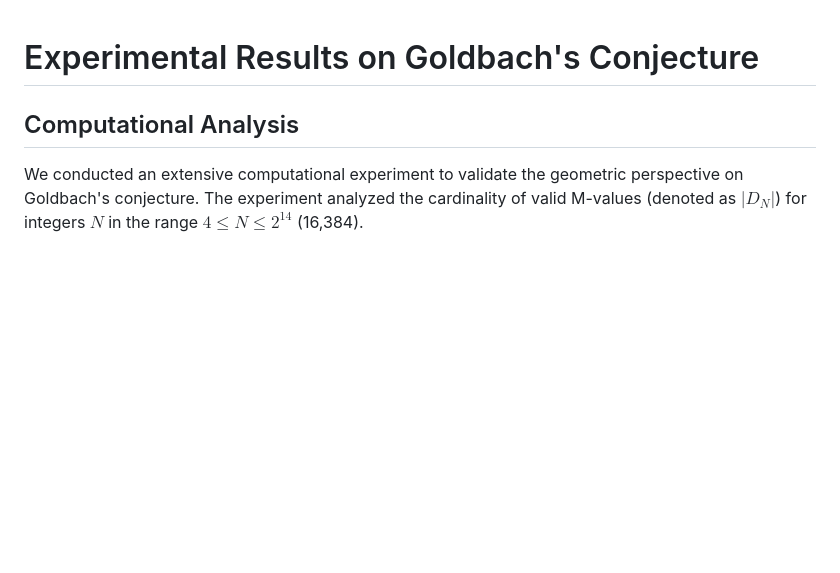
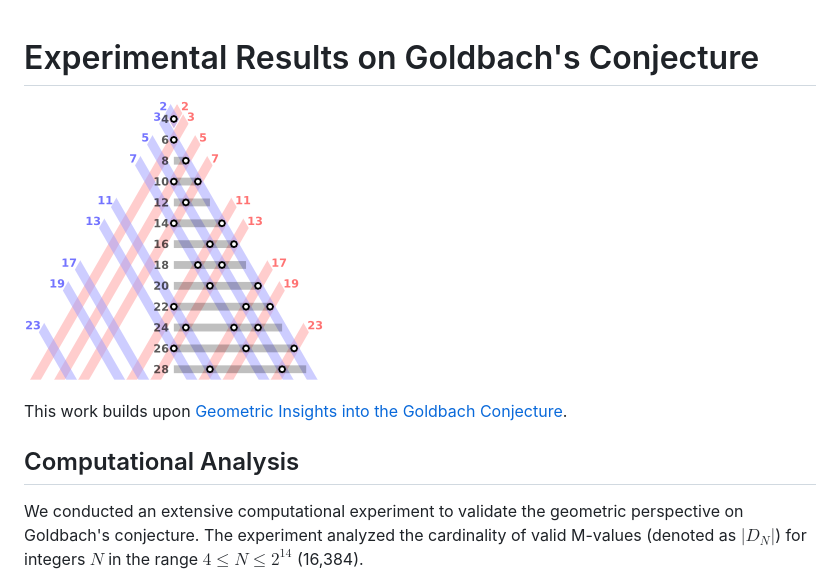
Before and after one commit to frankvegadelgado/goldbach, a Markdown page: README.md, the part around one of its changes. Rendered like a GitHub page; pictures changed too: docs/goldbach.png (added); blank space fills up the shorter version.

```diff
--- a/README.md
+++ b/README.md
@@ -1,4 +1,8 @@
 # Experimental Results on Goldbach's Conjecture
+
+![Goldbach partitions of the even integers.](docs/goldbach.png)
+
+This work builds upon [Geometric Insights into the Goldbach Conjecture](https://github.com/frankvegadelgado/goldbach).
 
 ## Computational Analysis
 
```
Also changed, not shown: other parts of README.md (+3 -1 lines), 1 other file.
